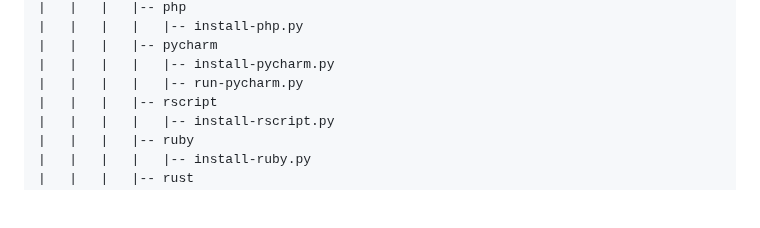
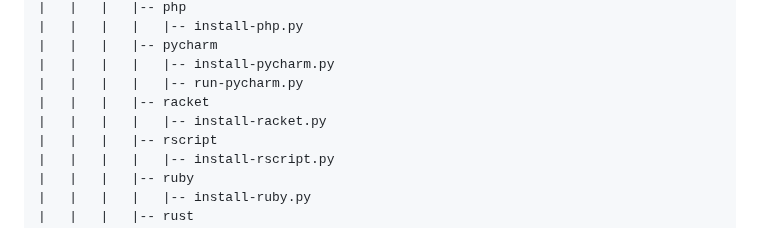
Before and after one commit to Peharge/p-terminal, a Markdown page: pp-term/README.md, the part around the change. Rendered like a GitHub page; blank space fills up the shorter version.

Commit message:
update pp-term -> README.md

```diff
--- a/pp-term/README.md
+++ b/pp-term/README.md
@@ -3752,6 +3752,8 @@ P-Terminal hole size: 6270 MB (Without LLm model, Linux OS or additional apps...
 |   |   |   |-- pycharm
 |   |   |   |   |-- install-pycharm.py
 |   |   |   |   |-- run-pycharm.py
+|   |   |   |-- racket
+|   |   |   |   |-- install-racket.py
 |   |   |   |-- rscript
 |   |   |   |   |-- install-rscript.py
 |   |   |   |-- ruby
```
